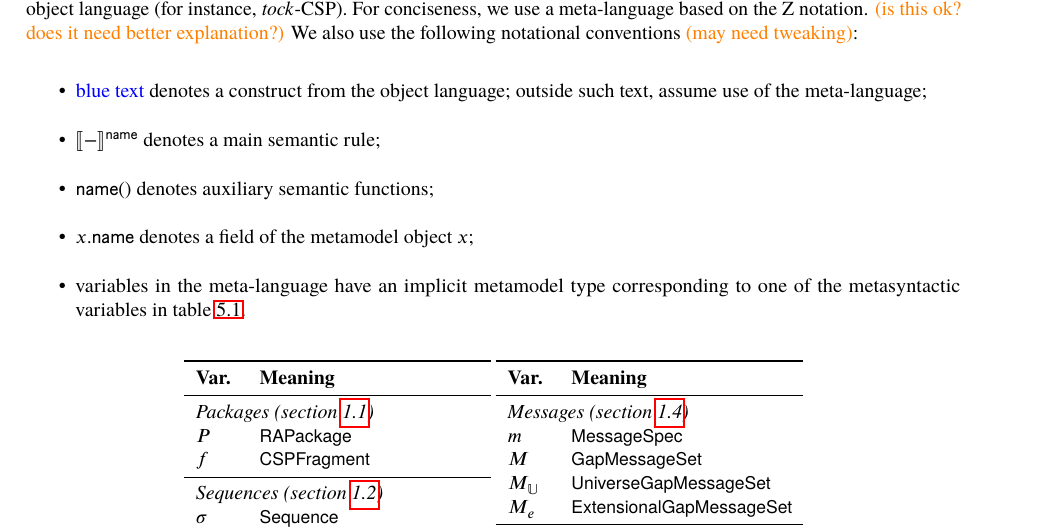
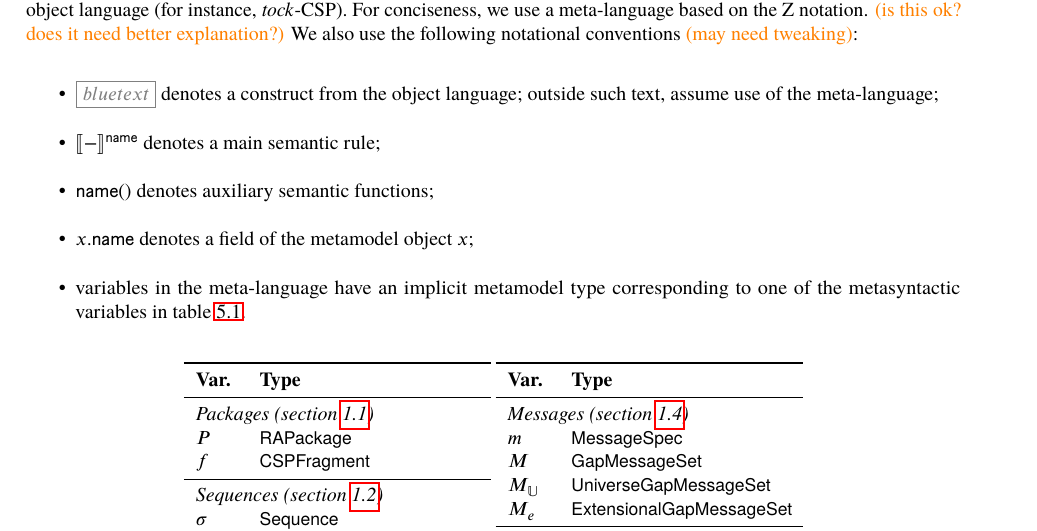
Before and after one commit to UoY-RoboStar/robocert-textual, a LaTeX book (docs/robocert.tex, which reads docs/semantics.tex): part of page 25 of 29, cut so that both start at the same text. Compiled offline with pdfLaTeX; a LaTeX package or settings file that is missing is left out.

Commit message:
Experiment with ways of shading object language things
Doesn't really work yet, but... eh.

```diff
--- a/docs/semantics.tex
+++ b/docs/semantics.tex
@@ -91,7 +91,7 @@ target languages:
 
 	\begin{tabular}{p{2em}p{11em}}
 	\toprule
-	\thead{Var.} & \thead{Meaning}
+	\thead{Var.} & \thead{Type}
 	\\
 	\midrule
 	\multicolumn{2}{l}{\tsubhead{Packages (\cref{sec:metamodel-top})}}
@@ -127,7 +127,7 @@ target languages:
 	\end{tabular}
 	\begin{tabular}{p{2em}p{11em}}
 	\toprule
-	\thead{Var.} & \thead{Meaning}
+	\thead{Var.} & \thead{Type}
 	\\
 	\midrule
 	\multicolumn{2}{l}{\tsubhead{Messages (\cref{sec:metamodel-messages})}}
```
Also changed, not shown: docs/semantics.tex (4 more changed lines).
